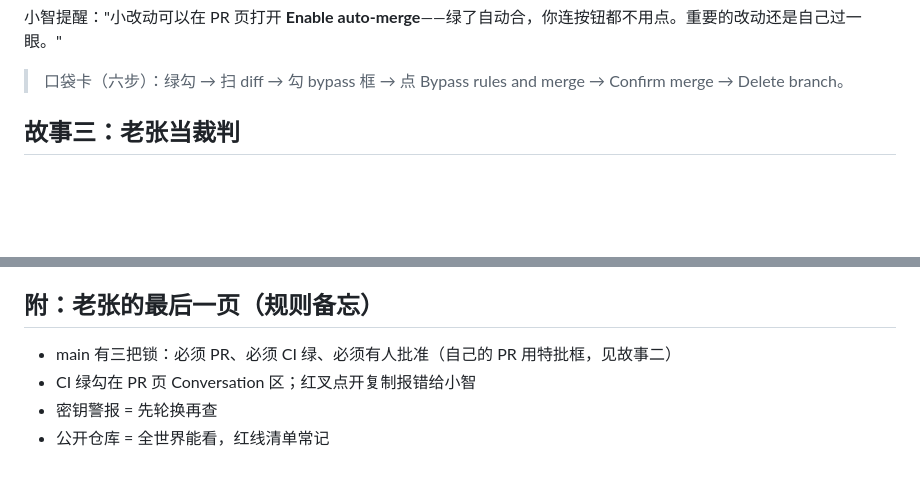
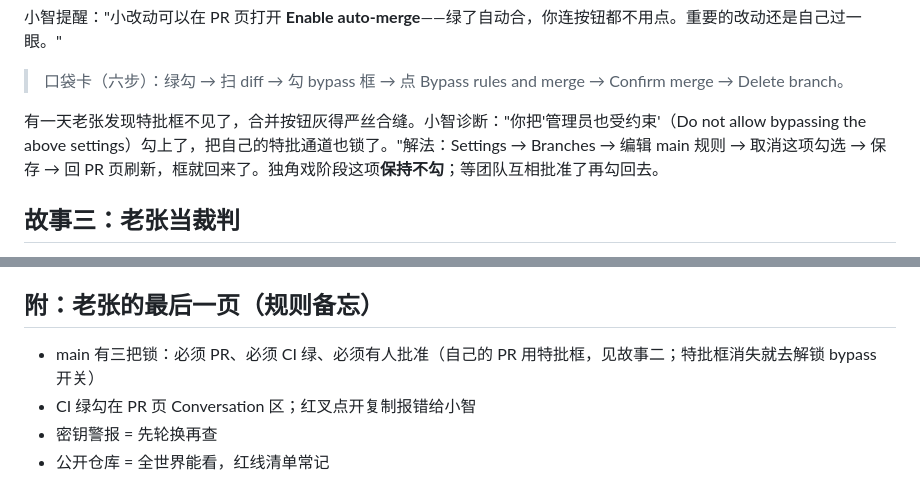
Before and after one commit to ljx4471817/labor-survey-ai, a Markdown page: docs/协作手册-维护者版.md, 2 parts joined by grey strips. GitHub-like rendering; blank space fills up the shorter version.

Commit message:
docs: 手册补充特批框消失的诊断与解法（bypass 开关）

```diff
--- a/docs/协作手册-维护者版.md
+++ b/docs/协作手册-维护者版.md
@@ -23,6 +23,8 @@
 小智提醒："小改动可以在 PR 页打开 **Enable auto-merge**——绿了自动合，你连按钮都不用点。重要的改动还是自己过一眼。"
 
 > 口袋卡（六步）：绿勾 → 扫 diff → 勾 bypass 框 → 点 Bypass rules and merge → Confirm merge → Delete branch。
+
+有一天老张发现特批框不见了，合并按钮灰得严丝合缝。小智诊断："你把'管理员也受约束'（Do not allow bypassing the above settings）勾上了，把自己的特批通道也锁了。"解法：Settings → Branches → 编辑 main 规则 → 取消这项勾选 → 保存 → 回 PR 页刷新，框就回来了。独角戏阶段这项**保持不勾**；等团队互相批准了再勾回去。
 
 ## 故事三：老张当裁判
 
@@ -56,7 +58,7 @@
 
 ## 附：老张的最后一页（规则备忘）
 
-- main 有三把锁：必须 PR、必须 CI 绿、必须有人批准（自己的 PR 用特批框，见故事二）
+- main 有三把锁：必须 PR、必须 CI 绿、必须有人批准（自己的 PR 用特批框，见故事二；特批框消失就去解锁 bypass 开关）
 - CI 绿勾在 PR 页 Conversation 区；红叉点开复制报错给小智
 - 密钥警报 = 先轮换再查
 - 公开仓库 = 全世界能看，红线清单常记
```
